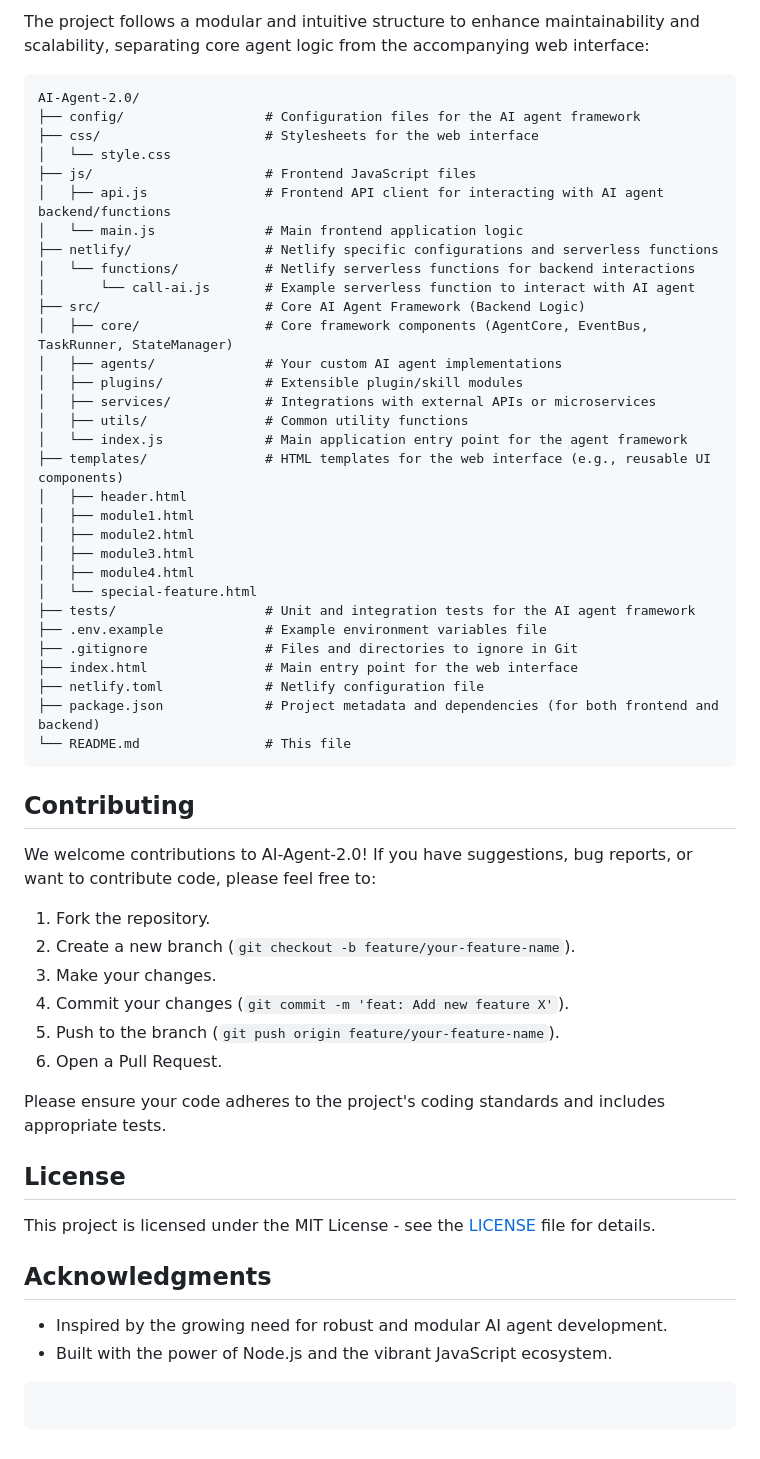
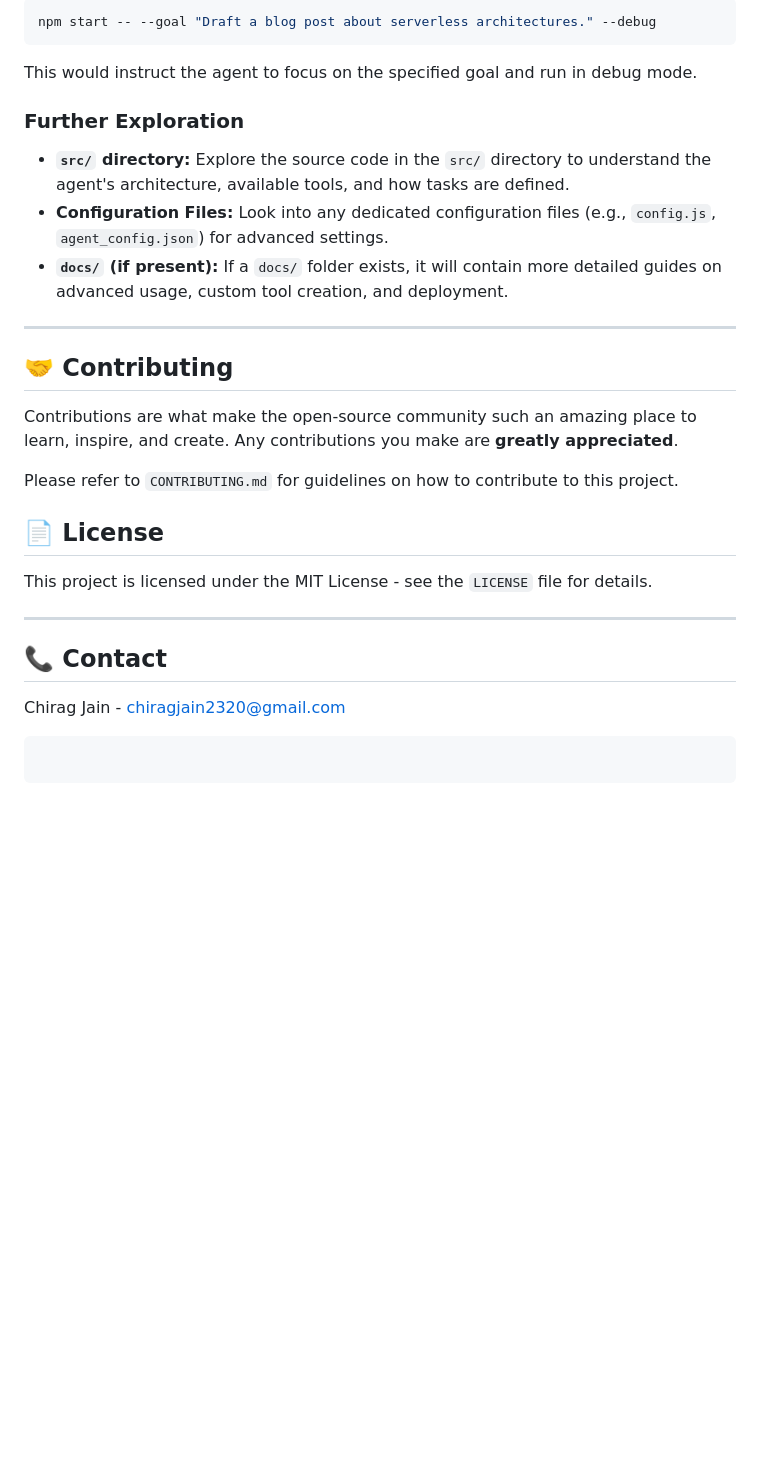
Before and after one commit to Chiragjain2525/AI-Agent-2.0, a Markdown page: README.md, the part around one of its changes. GitHub-like rendering; blank space fills up the shorter version.

````diff
--- a/README.md
+++ b/README.md
@@ -189,58 +126,30 @@ Refer to the `config/` folder and `src/config/index.js` (or similar) for details
-The project follows a modular and intuitive structure to enhance maintainability and scalability, separating core agent logic from the accompanying web interface:
-
-```
-AI-Agent-2.0/
-├── config/                  # Configuration files for the AI agent framework
-├── css/                     # Stylesheets for the web interface
-│   └── style.css
-├── js/                      # Frontend JavaScript files
-│   ├── api.js               # Frontend API client for interacting with AI agent backend/functions
-│   └── main.js              # Main frontend application logic
-├── netlify/                 # Netlify specific configurations and serverless functions
-│   └── functions/           # Netlify serverless functions for backend interactions
-│       └── call-ai.js       # Example serverless function to interact with AI agent
-├── src/                     # Core AI Agent Framework (Backend Logic)
-│   ├── core/                # Core framework components (AgentCore, EventBus, TaskRunner, StateManager)
-│   ├── agents/              # Your custom AI agent implementations
-│   ├── plugins/             # Extensible plugin/skill modules
-│   ├── services/            # Integrations with external APIs or microservices
-│   ├── utils/               # Common utility functions
-│   └── index.js             # Main application entry point for the agent framework
-├── templates/               # HTML templates for the web interface (e.g., reusable UI components)
-│   ├── header.html
-│   ├── module1.html
-│   ├── module2.html
-│   ├── module3.html
-│   ├── module4.html
-│   └── special-feature.html
-├── tests/                   # Unit and integration tests for the AI agent framework
-├── .env.example             # Example environment variables file
-├── .gitignore               # Files and directories to ignore in Git
-├── index.html               # Main entry point for the web interface
-├── netlify.toml             # Netlify configuration file
-├── package.json             # Project metadata and dependencies (for both frontend and backend)
-└── README.md                # This file
+```bash
+npm start -- --goal "Draft a blog post about serverless architectures." --debug
 ```
 
-## Contributing
+This would instruct the agent to focus on the specified goal and run in debug mode.
 
-We welcome contributions to AI-Agent-2.0! If you have suggestions, bug reports, or want to contribute code, please feel free to:
+### Further Exploration
 
-1.  Fork the repository.
-2.  Create a new branch (`git checkout -b feature/your-feature-name`).
-3.  Make your changes.
-4.  Commit your changes (`git commit -m 'feat: Add new feature X'`).
-5.  Push to the branch (`git push origin feature/your-feature-name`).
-6.  Open a Pull Request.
+*   **`src/` directory:** Explore the source code in the `src/` directory to understand the agent's architecture, available tools, and how tasks are defined.
+*   **Configuration Files:** Look into any dedicated configuration files (e.g., `config.js`, `agent_config.json`) for advanced settings.
+*   **`docs/` (if present):** If a `docs/` folder exists, it will contain more detailed guides on advanced usage, custom tool creation, and deployment.
 
-Please ensure your code adheres to the project's coding standards and includes appropriate tests.
+---
 
-## License
+## 🤝 Contributing
 
-This project is licensed under the MIT License - see the [LICENSE](LICENSE) file for details.
+Contributions are what make the open-source community such an amazing place to learn, inspire, and create. Any contributions you make are **greatly appreciated**.
 
-## Acknowledgments
+Please refer to `CONTRIBUTING.md` for guidelines on how to contribute to this project.
 
-*   Inspired by the growing need for robust and modular AI agent development.
-*   Built with the power of Node.js and the vibrant JavaScript ecosystem.
+## 📄 License
+
+This project is licensed under the MIT License - see the `LICENSE` file for details.
+
+---
+
+## 📞 Contact
+
+Chirag Jain - chiragjain2320@gmail.com
 ```
````
Also changed, not shown: other parts of README.md (+82 -145 lines).
